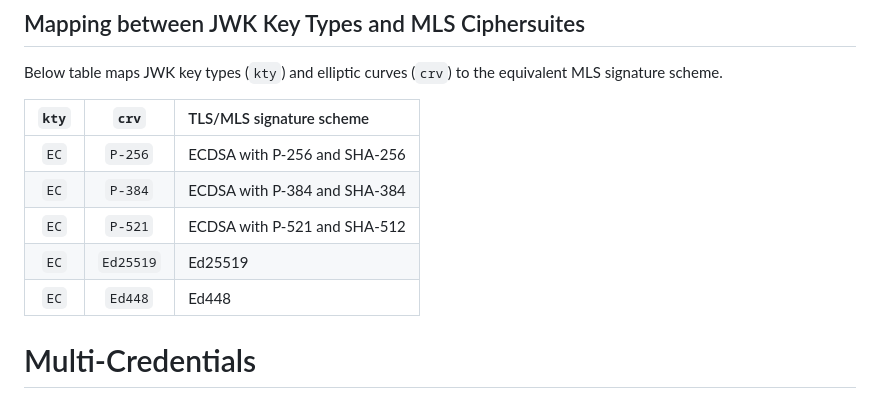
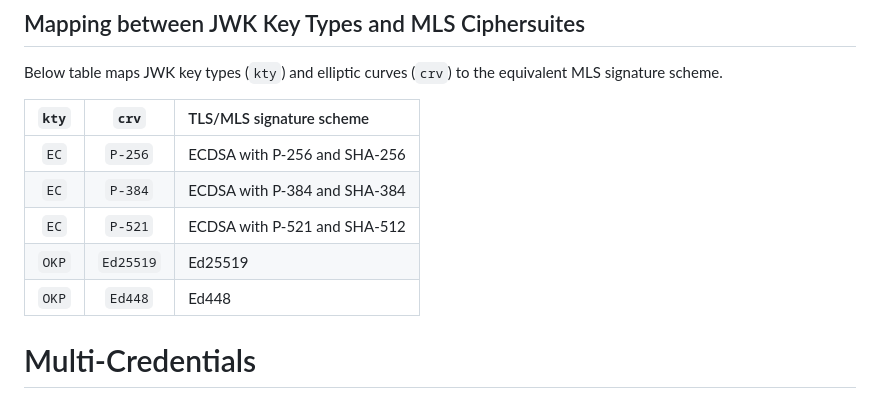
Before and after one commit to bifurcation/mls-userinfo-vc, a Markdown page: draft-barnes-mls-addl-creds.md, the part around the change. GitHub-like rendering.

Commit message:
use correct key type (OKP) for Ed25519/Ed448

```diff
--- a/draft-barnes-mls-addl-creds.md
+++ b/draft-barnes-mls-addl-creds.md
@@ -265,8 +265,8 @@ equivalent MLS signature scheme.
 | `EC`  | `P-256`   | ECDSA with P-256 and SHA-256 |
 | `EC`  | `P-384`   | ECDSA with P-384 and SHA-384 |
 | `EC`  | `P-521`   | ECDSA with P-521 and SHA-512 |
-| `EC`  | `Ed25519` | Ed25519                      |
-| `EC`  | `Ed448`   | Ed448                        |
+| `OKP` | `Ed25519` | Ed25519                      |
+| `OKP` | `Ed448`   | Ed448                        |
 
 
 # Multi-Credentials
```
